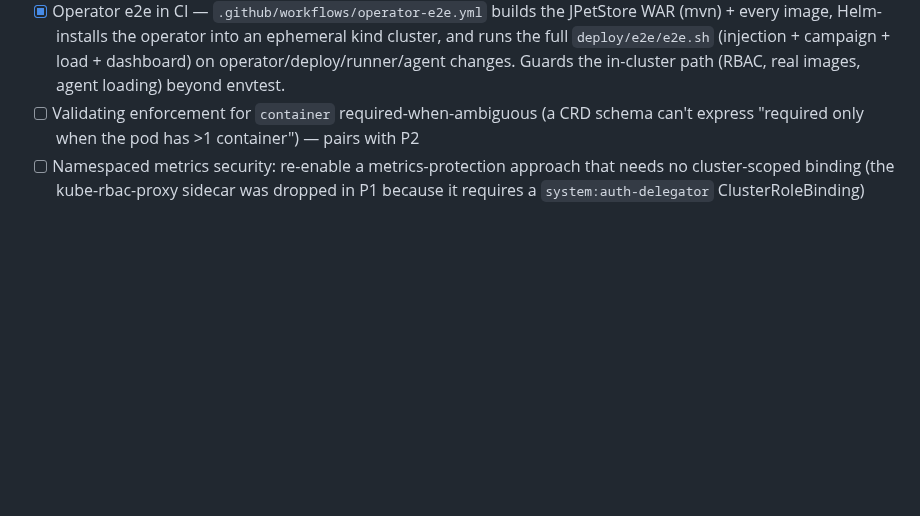
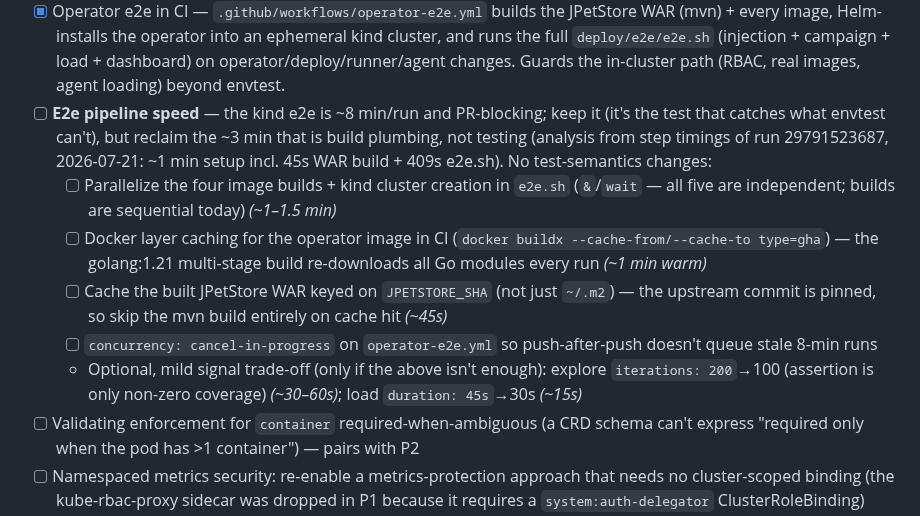
Before and after one commit to ianp94/basquin, a Markdown page: TODO.md, the part around the change. Rendered like a GitHub page; blank space fills up the shorter version.

Commit message:
docs(todo): e2e pipeline speed optimizations (keep the test, reclaim ~3 min)
From the step-timing analysis of the 2026-07-21 green run: parallelize the
image builds + cluster creation, buildx gha layer cache for the operator
image, cache the JPetStore WAR on its pinned SHA, cancel-in-progress on the
workflow — plus the optional campaign-size trims listed separately since
they trade signal.

Co-Authored-By: Claude Fable 5 <noreply@anthropic.com>
Claude-Session: https://claude.ai/code/session_01LXSdVrJQy6DvELDbtptG5p

```diff
--- a/TODO.md
+++ b/TODO.md
@@ -425,6 +425,20 @@ the P1–P4 injection work (a campaign needs a working instrumented target). Des
 - [ ] Field indexer on `spec.deploymentRef.name` so the Deployment mapping-watch does a targeted lookup instead of a namespace-wide list+filter (PR #11 review; fine at current scale, optimization for high target-count/churn namespaces)
 - [x] **Deeper content-drift detection** — `injectionApplied` now verifies the agent flags in the target container's `jvmOptsVar` AND the shared volume mount, not just the annotation + initContainer, so a stripped/edited env (agents silently stop loading) is re-healed rather than read as steady-state Injected. envtest covers the env-strip drift case. *(surfaced by the in-cluster e2e)*
 - [x] Operator e2e in CI — `.github/workflows/operator-e2e.yml` builds the JPetStore WAR (mvn) + every image, Helm-installs the operator into an ephemeral kind cluster, and runs the full `deploy/e2e/e2e.sh` (injection + campaign + load + dashboard) on operator/deploy/runner/agent changes. Guards the in-cluster path (RBAC, real images, agent loading) beyond envtest.
+- [ ] **E2e pipeline speed** — the kind e2e is ~8 min/run and PR-blocking; keep it (it's the test
+      that catches what envtest can't), but reclaim the ~3 min that is build plumbing, not testing
+      (analysis from step timings of run 29791523687, 2026-07-21: ~1 min setup incl. 45s WAR build +
+      409s e2e.sh). No test-semantics changes:
+  - [ ] Parallelize the four image builds + kind cluster creation in `e2e.sh` (`&`/`wait` — all
+        five are independent; builds are sequential today) *(~1–1.5 min)*
+  - [ ] Docker layer caching for the operator image in CI (`docker buildx --cache-from/--cache-to
+        type=gha`) — the golang:1.21 multi-stage build re-downloads all Go modules every run *(~1 min warm)*
+  - [ ] Cache the built JPetStore WAR keyed on `JPETSTORE_SHA` (not just `~/.m2`) — the upstream
+        commit is pinned, so skip the mvn build entirely on cache hit *(~45s)*
+  - [ ] `concurrency: cancel-in-progress` on `operator-e2e.yml` so push-after-push doesn't queue
+        stale 8-min runs
+  - Optional, mild signal trade-off (only if the above isn't enough): explore `iterations: 200`→100
+    (assertion is only non-zero coverage) *(~30–60s)*; load `duration: 45s`→30s *(~15s)*
 - [ ] Validating enforcement for `container` required-when-ambiguous (a CRD schema can't express "required only when the pod has >1 container") — pairs with P2
 - [ ] Namespaced metrics security: re-enable a metrics-protection approach that needs no cluster-scoped binding (the kube-rbac-proxy sidecar was dropped in P1 because it requires a `system:auth-delegator` ClusterRoleBinding)
 - [ ] **Multi-runtime profiles** (`runtimeProfile: jvm | node | …`) — the forward reason for Go: the CR/reconcile/inject/revert control plane is runtime-agnostic; a new profile supplies different agents/flags without touching the machinery
```
